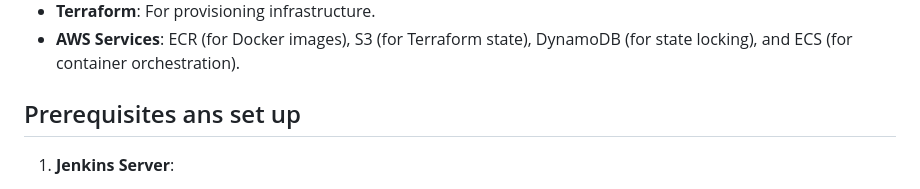
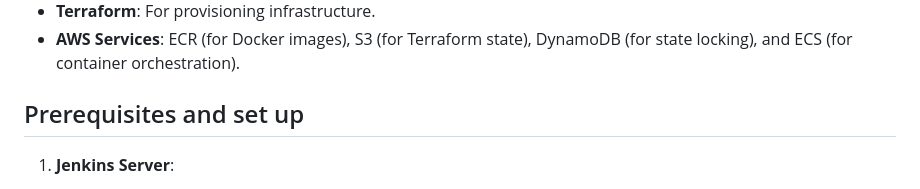
Before and after one commit to essiendaniel33/marketvector, a Markdown page: README.md, the part around the change. Rendered like a GitHub page.

```diff
--- a/README.md
+++ b/README.md
@@ -9,7 +9,7 @@ This project automates the deployment of a static website on AWS ECS using Jenki
 - **Terraform**: For provisioning infrastructure.
 - **AWS Services**: ECR (for Docker images), S3 (for Terraform state), DynamoDB (for state locking), and ECS (for container orchestration).
 
-## Prerequisites ans set up
+## Prerequisites and set up
 
 1. **Jenkins Server**:
    - EC2 instance with Jenkins.
```
